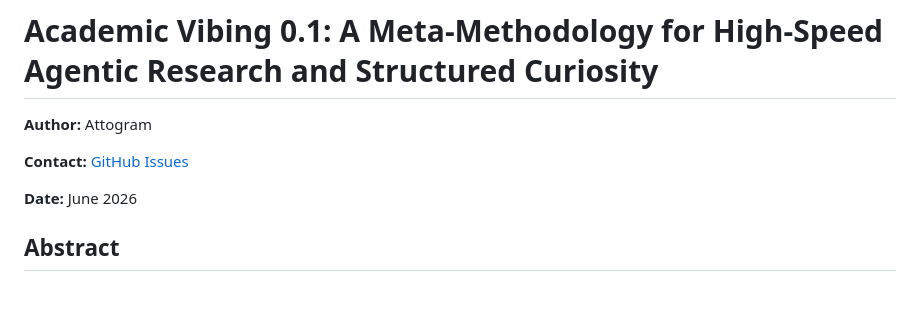
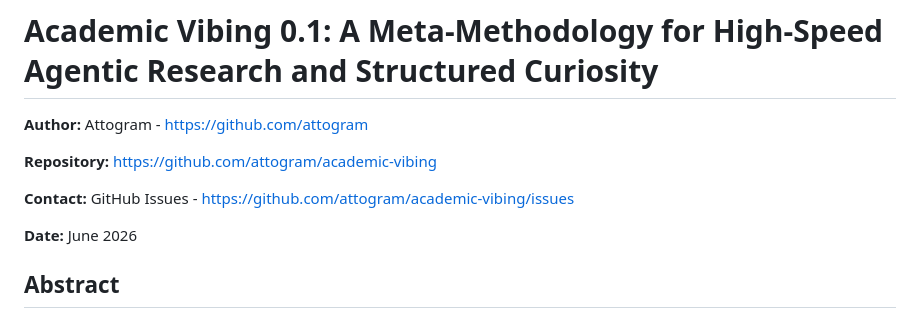
Before and after one commit to attogram/academic-vibing, a Markdown page: academic-vibing-0.1.md, the part around the change. Drawn GitHub-style; blank space fills up the shorter version.

Commit message:
Update author and repository information in markdown

```diff
--- a/academic-vibing-0.1.md
+++ b/academic-vibing-0.1.md
@@ -1,8 +1,10 @@
 # Academic Vibing 0.1: A Meta-Methodology for High-Speed Agentic Research and Structured Curiosity
 
-**Author:** Attogram
+**Author:** Attogram - https://github.com/attogram
 
-**Contact:** [GitHub Issues](https://github.com/attogram/rock-talk/issues)
+**Repository:** https://github.com/attogram/academic-vibing
+
+**Contact:** GitHub Issues - https://github.com/attogram/academic-vibing/issues
 
 **Date:** June 2026
 
```
